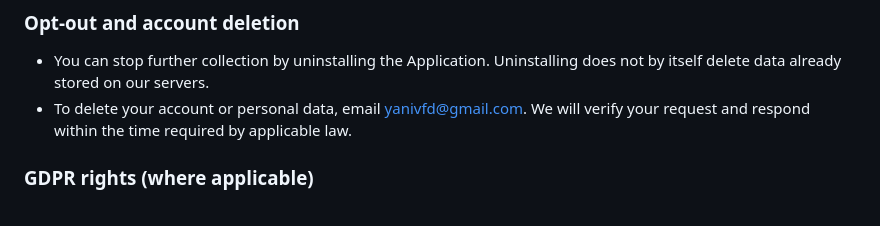
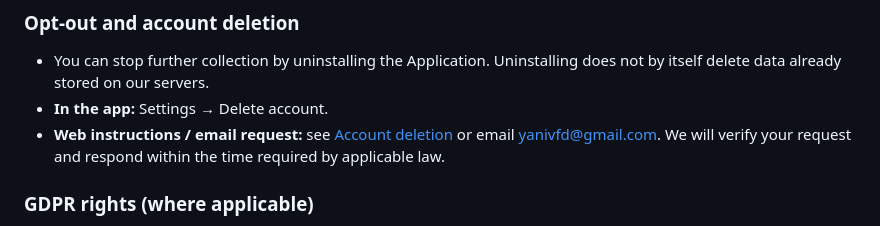
Before and after one commit to Yanivfd/NutriMindAI, a Markdown page: PRIVACY.md, the part around the change. GitHub-like rendering.

```diff
--- a/PRIVACY.md
+++ b/PRIVACY.md
@@ -131,7 +131,8 @@ The Application is **not intended for children under 18** (or under a higher age
 ### Opt-out and account deletion
 
 - You can stop further collection by uninstalling the Application. Uninstalling does not by itself delete data already stored on our servers.
-- To delete your account or personal data, email [yanivfd@gmail.com](mailto:yanivfd@gmail.com). We will verify your request and respond within the time required by applicable law.
+- **In the app:** Settings → Delete account.
+- **Web instructions / email request:** see [Account deletion](./ACCOUNT_DELETION.md) or email [yanivfd@gmail.com](mailto:yanivfd@gmail.com). We will verify your request and respond within the time required by applicable law.
 
 ### GDPR rights (where applicable)
 
```
Also changed, not shown: ACCOUNT_DELETION.md (added, +50 -0 lines).
